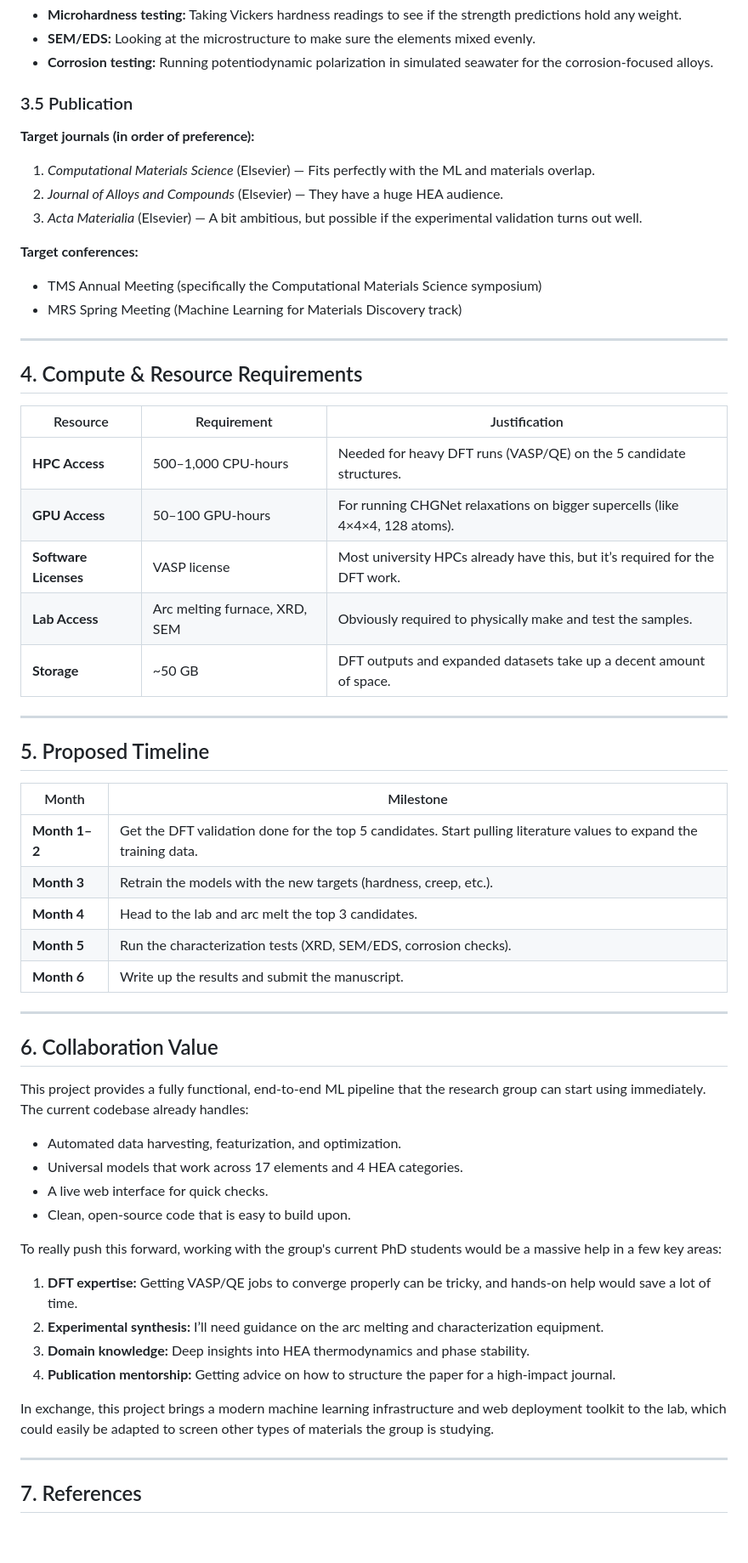
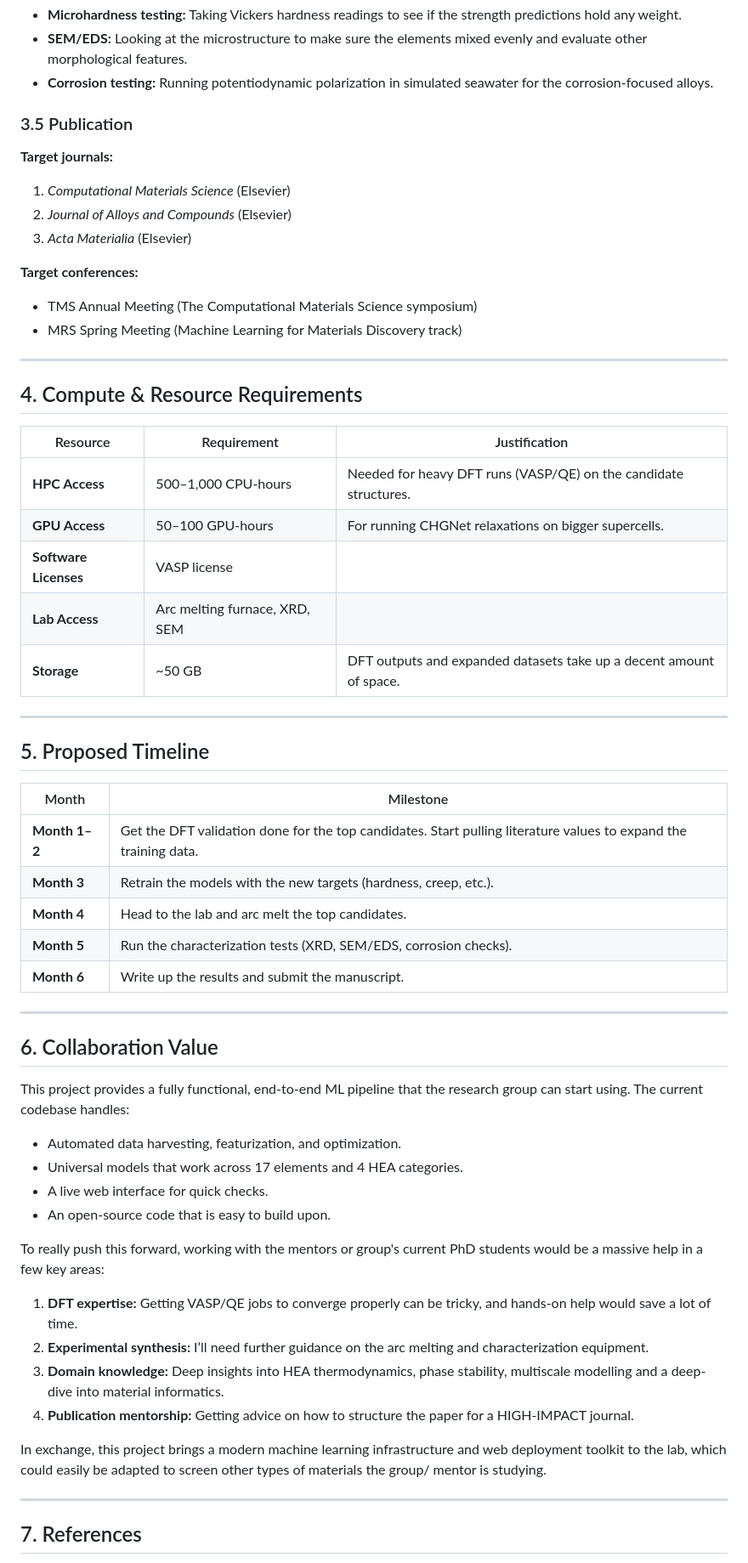
Before and after one commit to SA-FIND/High-Entropy-Alloy-Discovery, a Markdown page: RESEARCH_PROPOSAL.md, the part around one of its changes. Shown at 85% size. Rendered like a GitHub page; blank space fills up the shorter version.

```diff
--- a/RESEARCH_PROPOSAL.md
+++ b/RESEARCH_PROPOSAL.md
@@ -125,18 +122,18 @@ One of the biggest hurdles was scaling the crystal simulations to 3×3×3 BCC su
 - **Microhardness testing:** Taking Vickers hardness readings to see if the strength predictions hold any weight.
-- **SEM/EDS:** Looking at the microstructure to make sure the elements mixed evenly.
+- **SEM/EDS:** Looking at the microstructure to make sure the elements mixed evenly and evaluate other morphological features.
 - **Corrosion testing:** Running potentiodynamic polarization in simulated seawater for the corrosion-focused alloys.
 
 ### 3.5 Publication
 
-**Target journals (in order of preference):**
+**Target journals:**
 
-1. *Computational Materials Science* (Elsevier) — Fits perfectly with the ML and materials overlap.
-2. *Journal of Alloys and Compounds* (Elsevier) — They have a huge HEA audience.
-3. *Acta Materialia* (Elsevier) — A bit ambitious, but possible if the experimental validation turns out well.
+1. *Computational Materials Science* (Elsevier)
+2. *Journal of Alloys and Compounds* (Elsevier)
+3. *Acta Materialia* (Elsevier)
 
 **Target conferences:**
 
-- TMS Annual Meeting (specifically the Computational Materials Science symposium)
+- TMS Annual Meeting (The Computational Materials Science symposium)
 - MRS Spring Meeting (Machine Learning for Materials Discovery track)
 
 ---
@@ -145,10 +142,10 @@ One of the biggest hurdles was scaling the crystal simulations to 3×3×3 BCC su
 
 | Resource | Requirement | Justification |
 |----------|-------------|---------------|
-| **HPC Access** | 500–1,000 CPU-hours | Needed for heavy DFT runs (VASP/QE) on the 5 candidate structures. |
-| **GPU Access** | 50–100 GPU-hours | For running CHGNet relaxations on bigger supercells (like 4×4×4, 128 atoms). |
-| **Software Licenses** | VASP license | Most university HPCs already have this, but it’s required for the DFT work. |
-| **Lab Access** | Arc melting furnace, XRD, SEM | Obviously required to physically make and test the samples. |
+| **HPC Access** | 500–1,000 CPU-hours | Needed for heavy DFT runs (VASP/QE) on the candidate structures. |
+| **GPU Access** | 50–100 GPU-hours | For running CHGNet relaxations on bigger supercells. |
+| **Software Licenses** | VASP license
+| **Lab Access** | Arc melting furnace, XRD, SEM |
 | **Storage** | ~50 GB | DFT outputs and expanded datasets take up a decent amount of space. |
 
 ---
@@ -157,9 +154,9 @@ One of the biggest hurdles was scaling the crystal simulations to 3×3×3 BCC su
 
 | Month | Milestone |
 |-------|-----------|
-| **Month 1–2** | Get the DFT validation done for the top 5 candidates. Start pulling literature values to expand the training data. |
+| **Month 1–2** | Get the DFT validation done for the top candidates. Start pulling literature values to expand the training data. |
 | **Month 3** | Retrain the models with the new targets (hardness, creep, etc.). |
-| **Month 4** | Head to the lab and arc melt the top 3 candidates. |
+| **Month 4** | Head to the lab and arc melt the top candidates. |
 | **Month 5** | Run the characterization tests (XRD, SEM/EDS, corrosion checks). |
 | **Month 6** | Write up the results and submit the manuscript. |
 
@@ -167,21 +164,21 @@ One of the biggest hurdles was scaling the crystal simulations to 3×3×3 BCC su
 
 ## 6. Collaboration Value
 
-This project provides a fully functional, end-to-end ML pipeline that the research group can start using immediately. The current codebase already handles:
+This project provides a fully functional, end-to-end ML pipeline that the research group can start using. The current codebase handles:
 
 - Automated data harvesting, featurization, and optimization.
 - Universal models that work across 17 elements and 4 HEA categories.
 - A live web interface for quick checks.
-- Clean, open-source code that is easy to build upon.
+- An open-source code that is easy to build upon.
 
-To really push this forward, working with the group's current PhD students would be a massive help in a few key areas:
+To really push this forward, working with the mentors or group's current PhD students would be a massive help in a few key areas:
 
 1. **DFT expertise:** Getting VASP/QE jobs to converge properly can be tricky, and hands-on help would save a lot of time.
-2. **Experimental synthesis:** I’ll need guidance on the arc melting and characterization equipment.
-3. **Domain knowledge:** Deep insights into HEA thermodynamics and phase stability.
-4. **Publication mentorship:** Getting advice on how to structure the paper for a high-impact journal.
+2. **Experimental synthesis:** I’ll need further guidance on the arc melting and characterization equipment.
+3. **Domain knowledge:** Deep insights into HEA thermodynamics, phase stability, multiscale modelling and a deep-dive into material informatics.
+4. **Publication mentorship:** Getting advice on how to structure the paper for a HIGH-IMPACT journal.
 
-In exchange, this project brings a modern machine learning infrastructure and web deployment toolkit to the lab, which could easily be adapted to screen other types of materials the group is studying.
+In exchange, this project brings a modern machine learning infrastructure and web deployment toolkit to the lab, which could easily be adapted to screen other types of materials the group/ mentor is studying.
 
 ---
 
```
Also changed, not shown: other parts of RESEARCH_PROPOSAL.md (+28 -33 lines).
